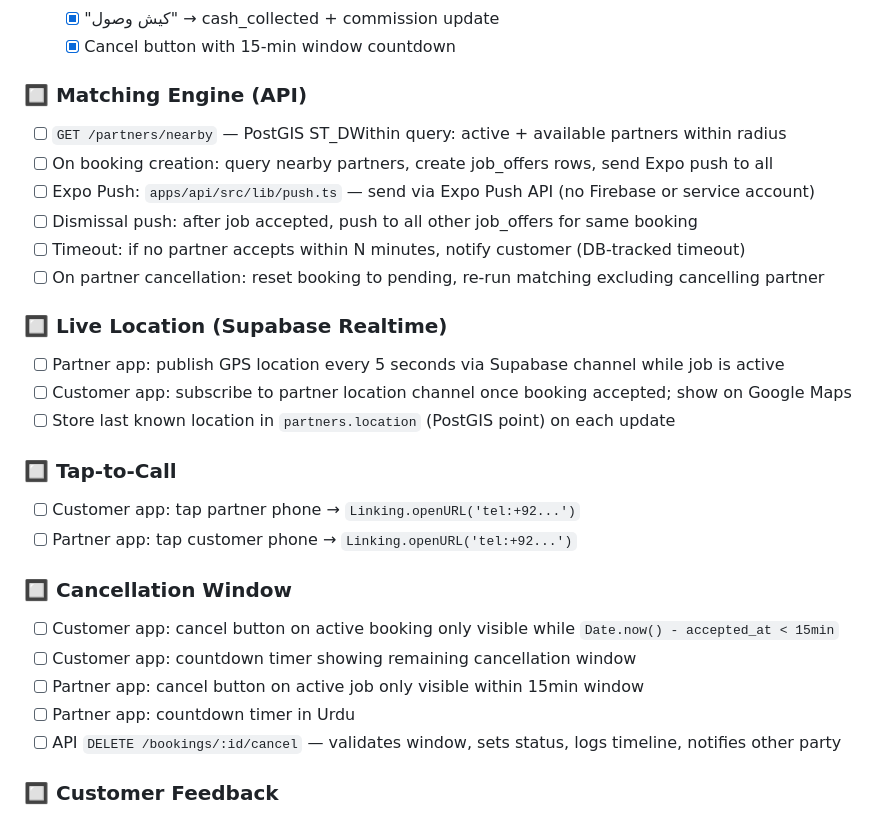
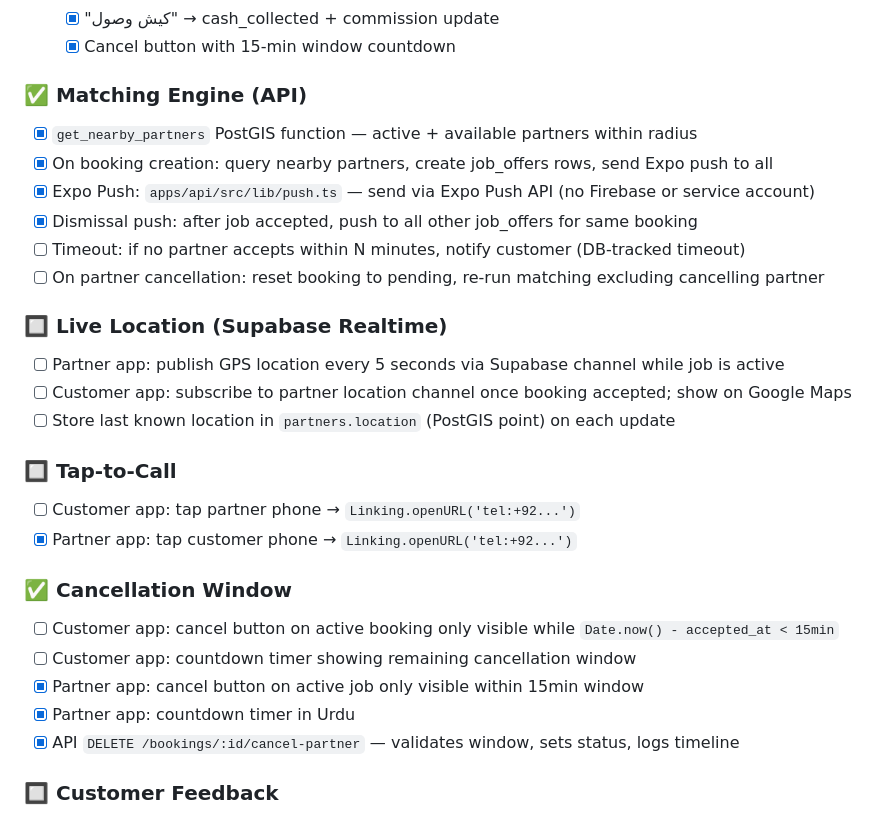
Before and after one commit to skndrahmd/safainow, a Markdown page: tasks/todo.md, the part around the change. Drawn GitHub-style.

Commit message:
chore: update todo.md - mark Matching Engine, Tap-to-Call, Cancellation items complete

```diff
--- a/tasks/todo.md
+++ b/tasks/todo.md
@@ -238,11 +238,11 @@
   - [x] "کیش وصول" → cash_collected + commission update
   - [x] Cancel button with 15-min window countdown
 
-### 🔲 Matching Engine (API)
-- [ ] `GET /partners/nearby` — PostGIS ST_DWithin query: active + available partners within radius
-- [ ] On booking creation: query nearby partners, create job_offers rows, send Expo push to all
-- [ ] Expo Push: `apps/api/src/lib/push.ts` — send via Expo Push API (no Firebase or service account)
-- [ ] Dismissal push: after job accepted, push to all other job_offers for same booking
+### ✅ Matching Engine (API)
+- [x] `get_nearby_partners` PostGIS function — active + available partners within radius
+- [x] On booking creation: query nearby partners, create job_offers rows, send Expo push to all
+- [x] Expo Push: `apps/api/src/lib/push.ts` — send via Expo Push API (no Firebase or service account)
+- [x] Dismissal push: after job accepted, push to all other job_offers for same booking
 - [ ] Timeout: if no partner accepts within N minutes, notify customer (DB-tracked timeout)
 - [ ] On partner cancellation: reset booking to pending, re-run matching excluding cancelling partner
 
@@ -253,14 +253,14 @@
 
 ### 🔲 Tap-to-Call
 - [ ] Customer app: tap partner phone → `Linking.openURL('tel:+92...')`
-- [ ] Partner app: tap customer phone → `Linking.openURL('tel:+92...')`
+- [x] Partner app: tap customer phone → `Linking.openURL('tel:+92...')`
 
-### 🔲 Cancellation Window
+### ✅ Cancellation Window
 - [ ] Customer app: cancel button on active booking only visible while `Date.now() - accepted_at < 15min`
 - [ ] Customer app: countdown timer showing remaining cancellation window
-- [ ] Partner app: cancel button on active job only visible within 15min window
-- [ ] Partner app: countdown timer in Urdu
-- [ ] API `DELETE /bookings/:id/cancel` — validates window, sets status, logs timeline, notifies other party
+- [x] Partner app: cancel button on active job only visible within 15min window
+- [x] Partner app: countdown timer in Urdu
+- [x] API `DELETE /bookings/:id/cancel-partner` — validates window, sets status, logs timeline
 
 ### 🔲 Customer Feedback
 - [ ] Customer app: after booking status becomes `cash_collected`, show feedback prompt (thumbs up / thumbs down / skip)
```
